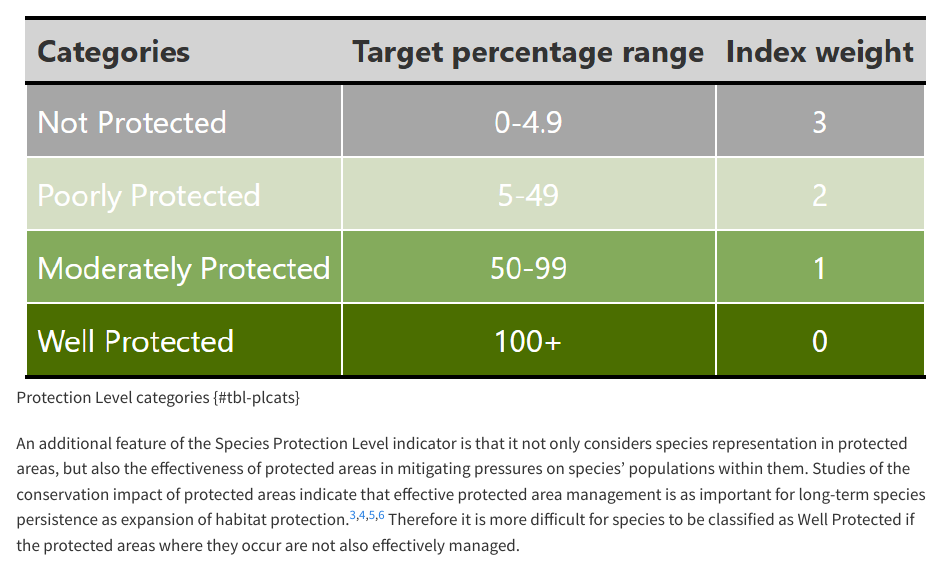
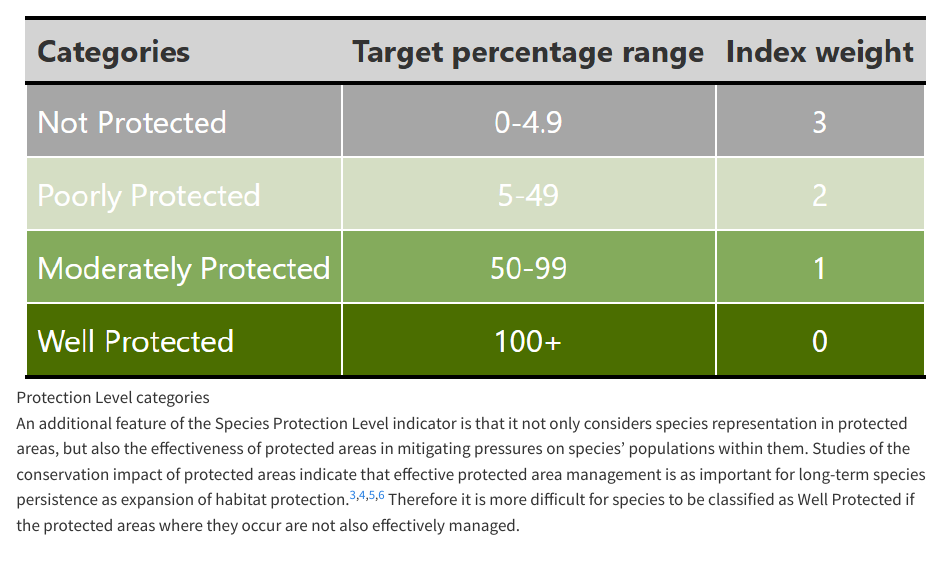
Before and after one commit to SANBI-NBA/plant-protection-level, a Quarto document (quarto/readmes/main.qmd): the page in a window 1100 px wide, from 420 px down. Rendered offline with R 4.5, knitr and Pandoc in place of Quarto, with nearby package versions; drawn as R Markdown's standard HTML page in place of the format the file asks for; some code elsewhere in the file could not run offline.

Commit message:
fix: Still trying to fix the caption

````diff
--- a/quarto/readmes/main.qmd
+++ b/quarto/readmes/main.qmd
@@ -24,8 +24,6 @@ Protection Level measures the contribution of South Africa's protected area netw
 Species are classified into four categories, based on the percentage of their conservation target (@tbl-plcats):
 
 ```{r}
-#| label: tbl-plcats
-#| tbl-cap: "Protection Level categories"
 #| classes: plain
 #| echo: false
 #| eval: true
@@ -78,10 +76,8 @@ print_table <- gt::gt(table_pl_categories) %>% nba_tbl_theme() %>%
 gtsave(data = print_table, filename = "pl_categories.png", path = file.path("../..", "images"), , expand = 200)
 
 ```
-::: {#tbl-plcats}
-![Protection Level categories](images/pl_categories.png)
-: Protection Level categories {#tbl-plcats}
-:::
+
+![Protection Level categories](images/pl_categories.png){#tbl-plcats}
 
 An additional feature of the Species Protection Level indicator is that it not only considers species representation in protected areas, but also the effectiveness of protected areas in mitigating pressures on species' populations within them. Studies of the conservation impact of protected areas indicate that effective protected area management is as important for long-term species persistence as expansion of habitat protection.[^3]^,^[^4]^,^[^5]^,^[^6] Therefore it is more difficult for species to be classified as Well Protected if the protected areas where they occur are not also effectively managed.
 
````
Also changed, not shown: README.md, quarto/readmes/main.md.
